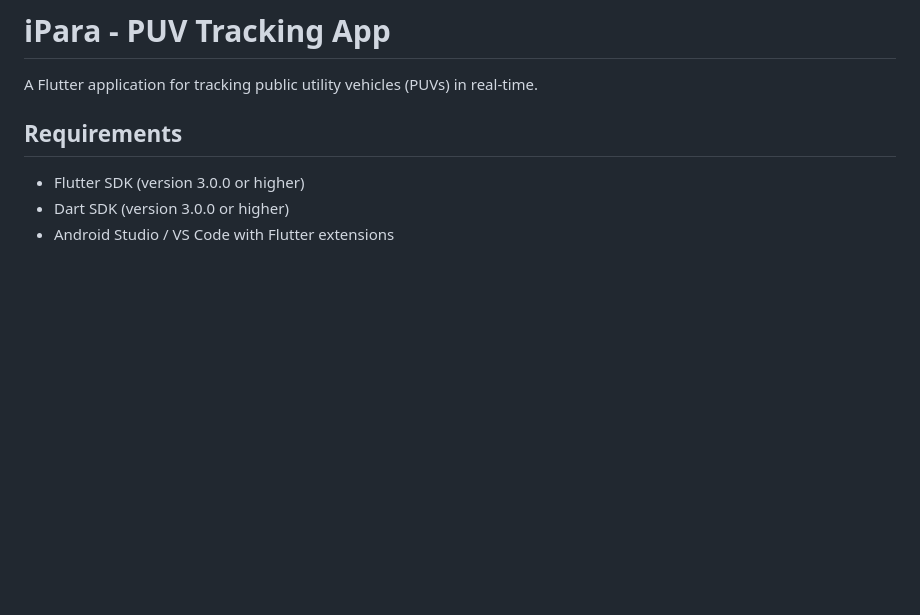
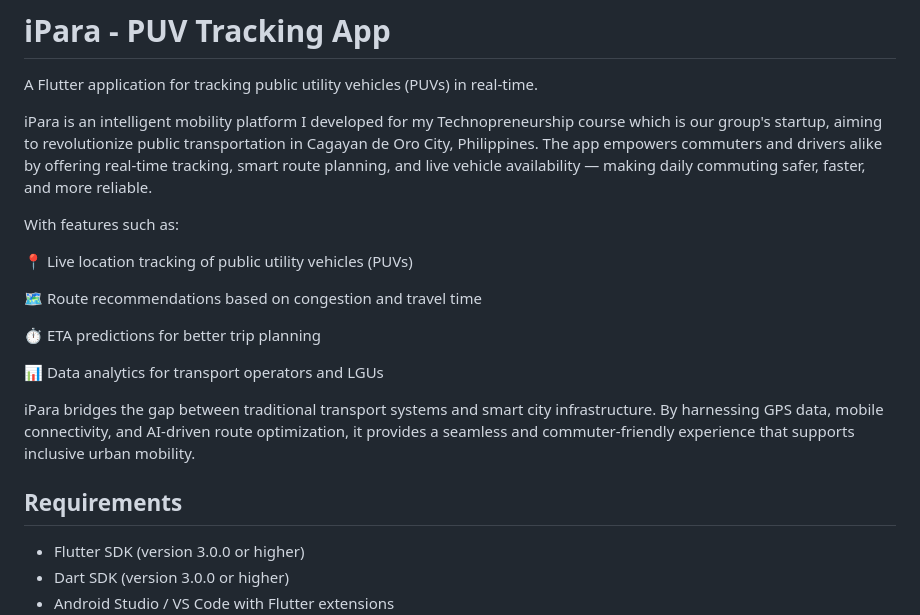
Before and after one commit to LeandroIV/iPara_Test, a Markdown page: README.md, the part around the change. Drawn GitHub-style; blank space fills up the shorter version.

```diff
--- a/README.md
+++ b/README.md
@@ -1,6 +1,20 @@
 # iPara - PUV Tracking App
 
 A Flutter application for tracking public utility vehicles (PUVs) in real-time.
+
+iPara is an intelligent mobility platform I developed for my Technopreneurship course which is our group's startup, aiming to revolutionize public transportation in Cagayan de Oro City, Philippines. The app empowers commuters and drivers alike by offering real-time tracking, smart route planning, and live vehicle availability — making daily commuting safer, faster, and more reliable.
+
+With features such as:
+
+📍 Live location tracking of public utility vehicles (PUVs)
+
+🗺️ Route recommendations based on congestion and travel time
+
+⏱️ ETA predictions for better trip planning
+
+📊 Data analytics for transport operators and LGUs
+
+iPara bridges the gap between traditional transport systems and smart city infrastructure. By harnessing GPS data, mobile connectivity, and AI-driven route optimization, it provides a seamless and commuter-friendly experience that supports inclusive urban mobility.
 
 ## Requirements
 
```
